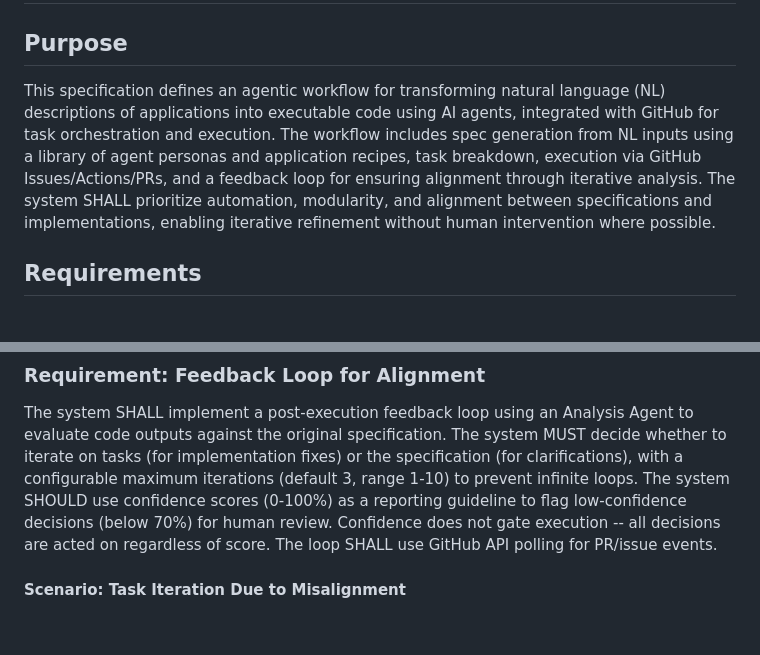
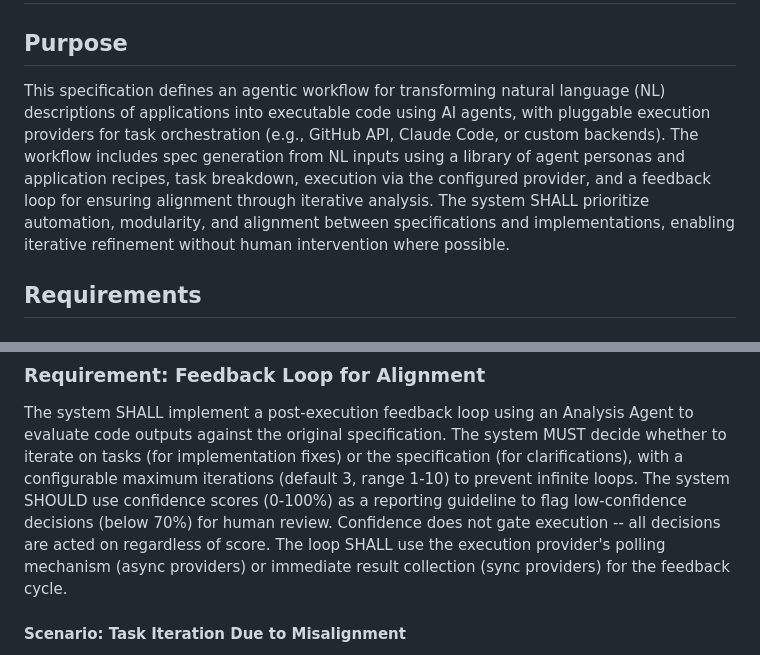
Before and after one commit to ArtifactHQ/Arnold, a Markdown page: specification.md, 2 parts joined by grey strips. GitHub-like rendering; blank space fills up the shorter version.

```diff
--- a/specification.md
+++ b/specification.md
@@ -1,7 +1,7 @@
 # Agentic Workflow Specification
 
 ## Purpose
-This specification defines an agentic workflow for transforming natural language (NL) descriptions of applications into executable code using AI agents, integrated with GitHub for task orchestration and execution. The workflow includes spec generation from NL inputs using a library of agent personas and application recipes, task breakdown, execution via GitHub Issues/Actions/PRs, and a feedback loop for ensuring alignment through iterative analysis. The system SHALL prioritize automation, modularity, and alignment between specifications and implementations, enabling iterative refinement without human intervention where possible.
+This specification defines an agentic workflow for transforming natural language (NL) descriptions of applications into executable code using AI agents, with pluggable execution providers for task orchestration (e.g., GitHub API, Claude Code, or custom backends). The workflow includes spec generation from NL inputs using a library of agent personas and application recipes, task breakdown, execution via the configured provider, and a feedback loop for ensuring alignment through iterative analysis. The system SHALL prioritize automation, modularity, and alignment between specifications and implementations, enabling iterative refinement without human intervention where possible.
 
 ## Requirements
 
@@ -54,7 +61,7 @@ GitHub Issues serve as tasks, GitHub Actions or Copilot handle execution, and PR
 The system SHALL implement a post-execution feedback loop using an Analysis Agent to evaluate code outputs against the original specification.
 The system MUST decide whether to iterate on tasks (for implementation fixes) or the specification (for clarifications), with a configurable maximum iterations (default 3, range 1-10) to prevent infinite loops.
 The system SHOULD use confidence scores (0-100%) as a reporting guideline to flag low-confidence decisions (below 70%) for human review. Confidence does not gate execution -- all decisions are acted on regardless of score.
-The loop SHALL use GitHub API polling for PR/issue events.
+The loop SHALL use the execution provider's polling mechanism (async providers) or immediate result collection (sync providers) for the feedback cycle.
 
 #### Scenario: Task Iteration Due to Misalignment
 - GIVEN code diffs from GitHub PRs that deviate from the spec (e.g., missing edge case handling).
```
Also changed, not shown: other parts of specification.md (+19 -7 lines).
